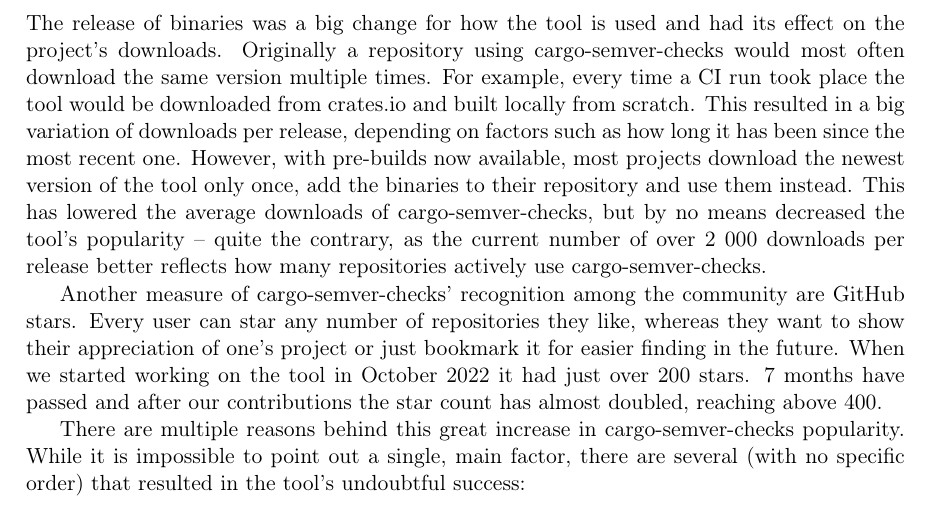
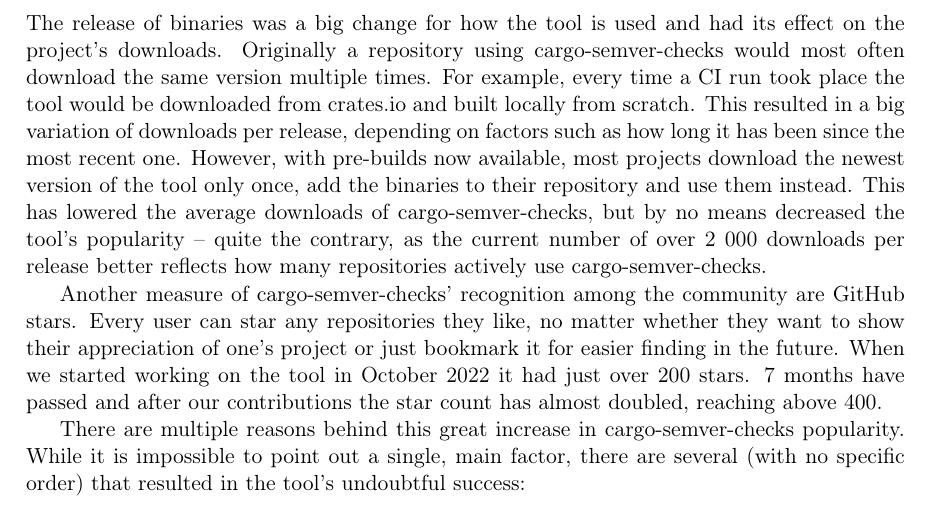
Before and after one commit to tonowak/bachelors-thesis, a LaTeX thesis (thesis-en.tex): part of page 37 of 43, cut so that both start at the same text. Compiled offline with pdfLaTeX.

Commit message:
Update thesis-en.tex
Co-authored-by: Tomasz Nowak <36604952+tonowak@users.noreply.github.com>

```diff
--- a/thesis-en.tex
+++ b/thesis-en.tex
@@ -1015,7 +1015,7 @@
 how many repositories actively use cargo-semver-checks.
 
 Another measure of cargo-semver-checks' recognition among the community are GitHub stars.
-Every user can star any number of repositories they like, whereas they want to show
+Every user can star any repositories they like, no matter whether they want to show
 their appreciation of one's project or just bookmark it for easier finding in the future.
 When we started working on the tool in October 2022 it had just over 200 stars.
 7 months have passed and after our contributions the star count has almost doubled,
```
